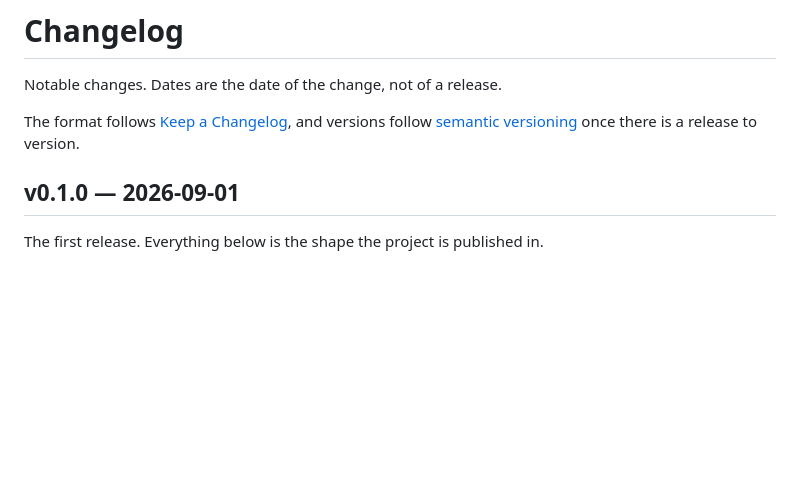
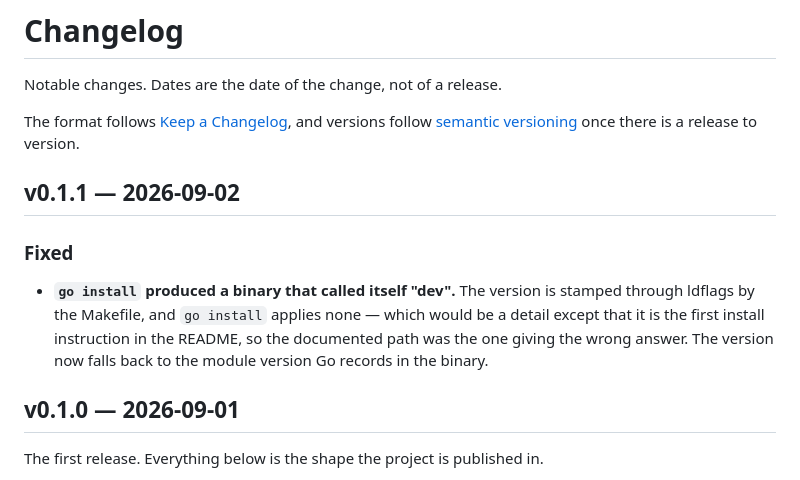
Before and after one commit to charbelkassab/pyrite, a Markdown page: CHANGELOG.md, the part around the change. Drawn GitHub-style; blank space fills up the shorter version.

Commit message:
Record v0.1.1 in the changelog

```diff
--- a/CHANGELOG.md
+++ b/CHANGELOG.md
@@ -5,6 +5,16 @@ Notable changes. Dates are the date of the change, not of a release.
 The format follows [Keep a Changelog](https://keepachangelog.com/en/1.1.0/),
 and versions follow [semantic versioning](https://semver.org/) once there is a
 release to version.
+
+## v0.1.1 — 2026-09-02
+
+### Fixed
+
+- **`go install` produced a binary that called itself "dev".** The version is
+  stamped through ldflags by the Makefile, and `go install` applies none —
+  which would be a detail except that it is the first install instruction in
+  the README, so the documented path was the one giving the wrong answer. The
+  version now falls back to the module version Go records in the binary.
 
 ## v0.1.0 — 2026-09-01
 
```
